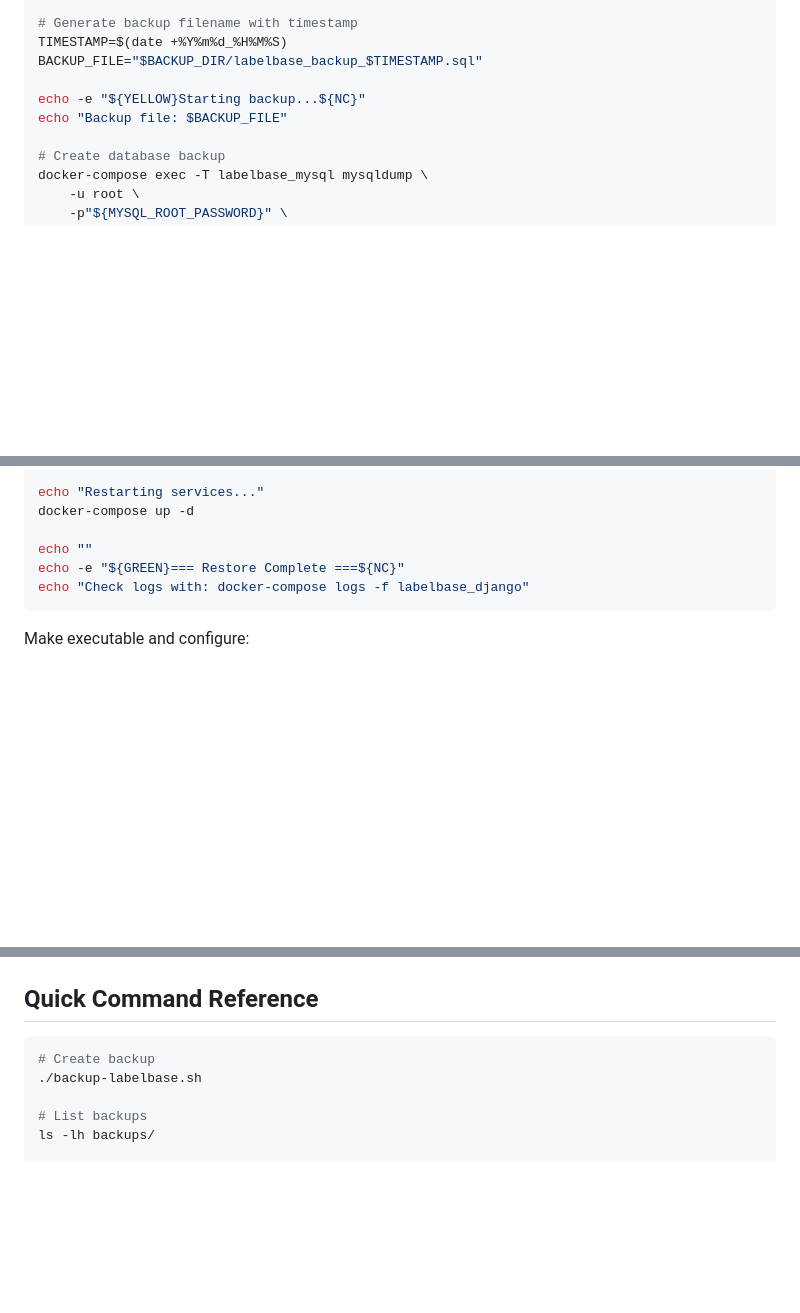
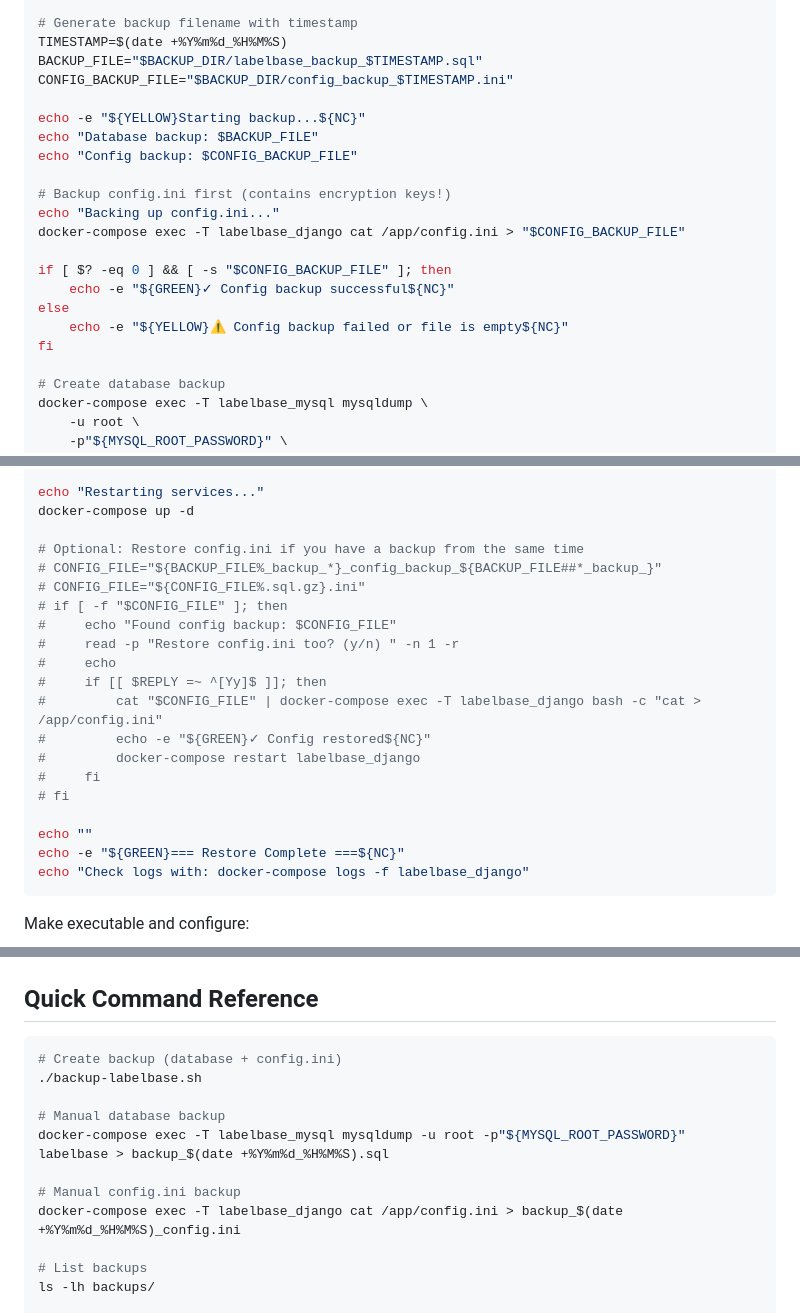
Before and after one commit to Labelbase/Labelbase, a Markdown page: BACKUP_AND_MIGRATION_GUIDE.md, 3 parts joined by grey strips. Drawn GitHub-style; blank space fills up the shorter version.

Commit message:
mig guide

````diff
--- a/BACKUP_AND_MIGRATION_GUIDE.md
+++ b/BACKUP_AND_MIGRATION_GUIDE.md
@@ -106,9 +111,21 @@ mkdir -p "$BACKUP_DIR"
 # Generate backup filename with timestamp
 TIMESTAMP=$(date +%Y%m%d_%H%M%S)
 BACKUP_FILE="$BACKUP_DIR/labelbase_backup_$TIMESTAMP.sql"
+CONFIG_BACKUP_FILE="$BACKUP_DIR/config_backup_$TIMESTAMP.ini"
 
 echo -e "${YELLOW}Starting backup...${NC}"
-echo "Backup file: $BACKUP_FILE"
+echo "Database backup: $BACKUP_FILE"
+echo "Config backup: $CONFIG_BACKUP_FILE"
+
+# Backup config.ini first (contains encryption keys!)
+echo "Backing up config.ini..."
+docker-compose exec -T labelbase_django cat /app/config.ini > "$CONFIG_BACKUP_FILE"
+
+if [ $? -eq 0 ] && [ -s "$CONFIG_BACKUP_FILE" ]; then
+    echo -e "${GREEN}✓ Config backup successful${NC}"
+else
+    echo -e "${YELLOW}⚠ Config backup failed or file is empty${NC}"
+fi
 
 # Create database backup
 docker-compose exec -T labelbase_mysql mysqldump \
@@ -362,6 +380,20 @@ fi
 echo "Restarting services..."
 docker-compose up -d
 
+# Optional: Restore config.ini if you have a backup from the same time
+# CONFIG_FILE="${BACKUP_FILE%_backup_*}_config_backup_${BACKUP_FILE##*_backup_}"
+# CONFIG_FILE="${CONFIG_FILE%.sql.gz}.ini"
+# if [ -f "$CONFIG_FILE" ]; then
+#     echo "Found config backup: $CONFIG_FILE"
+#     read -p "Restore config.ini too? (y/n) " -n 1 -r
+#     echo
+#     if [[ $REPLY =~ ^[Yy]$ ]]; then
+#         cat "$CONFIG_FILE" | docker-compose exec -T labelbase_django bash -c "cat > /app/config.ini"
+#         echo -e "${GREEN}✓ Config restored${NC}"
+#         docker-compose restart labelbase_django
+#     fi
+# fi
+
 echo ""
 echo -e "${GREEN}=== Restore Complete ===${NC}"
 echo "Check logs with: docker-compose logs -f labelbase_django"
@@ -543,8 +577,14 @@ docker-compose logs labelbase_django | tail -50
 ## Quick Command Reference
 
 ```bash
-# Create backup
+# Create backup (database + config.ini)
 ./backup-labelbase.sh
+
+# Manual database backup
+docker-compose exec -T labelbase_mysql mysqldump -u root -p"${MYSQL_ROOT_PASSWORD}" labelbase > backup_$(date +%Y%m%d_%H%M%S).sql
+
+# Manual config.ini backup
+docker-compose exec -T labelbase_django cat /app/config.ini > backup_$(date +%Y%m%d_%H%M%S)_config.ini
 
 # List backups
 ls -lh backups/
````
Also changed, not shown: other parts of BACKUP_AND_MIGRATION_GUIDE.md (+11 -3 lines).
